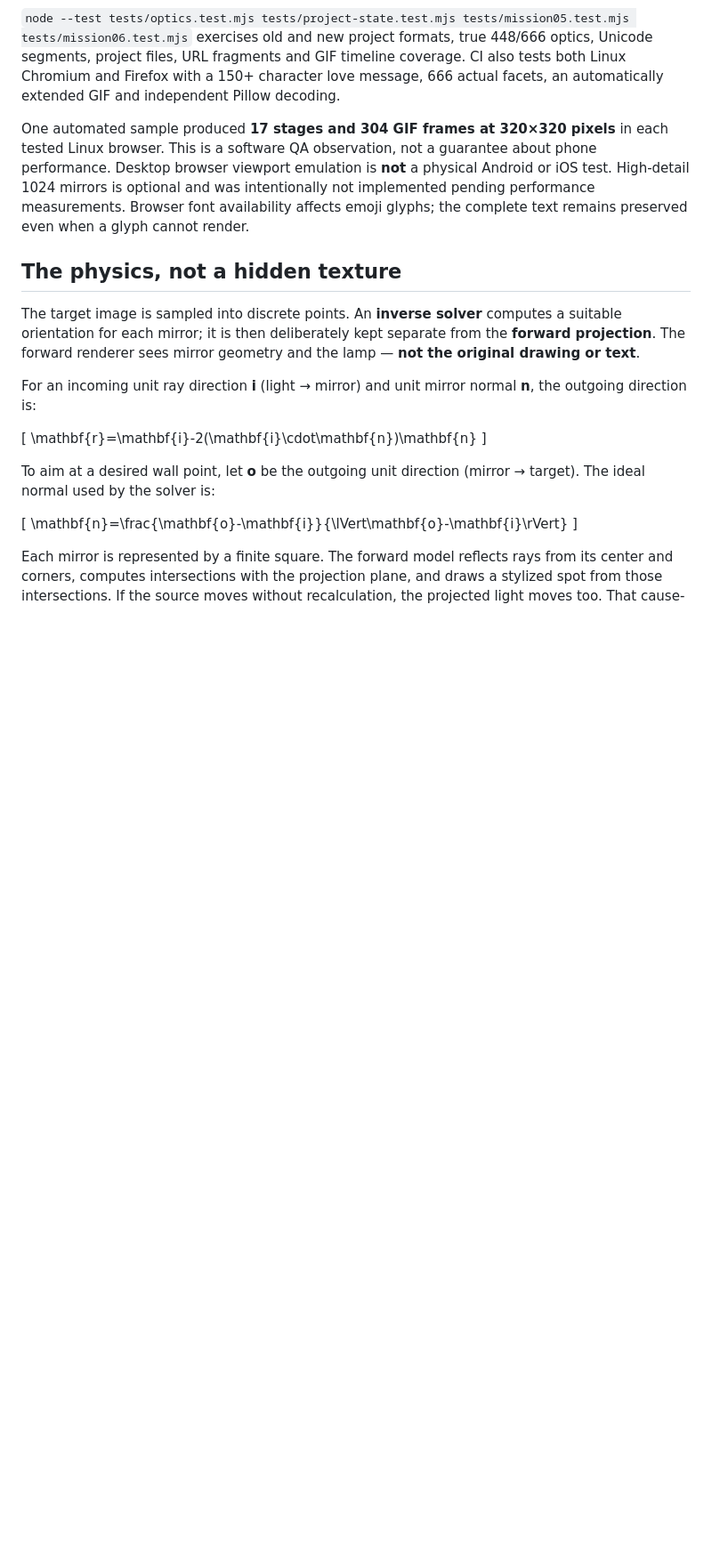
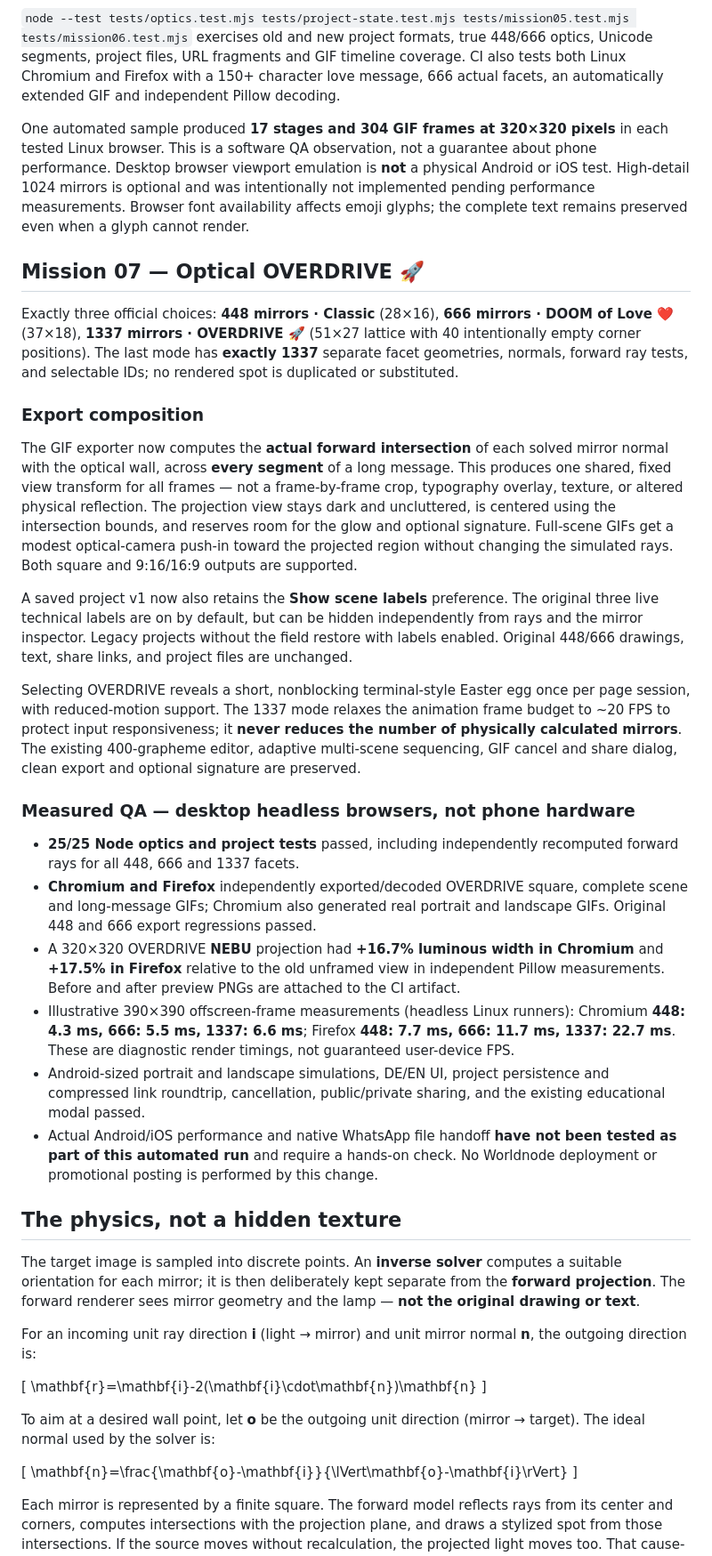
Before and after one commit to dennishilk/raymosaic, a Markdown page: README.md, the part around the change. Shown at 89% size. Rendered like a GitHub page; blank space fills up the shorter version.

Commit message:
docs: three official real optical modes and measured adaptive GIF export improvements

```diff
--- a/README.md
+++ b/README.md
@@ -119,6 +119,27 @@ The GIF polish branch `polish-raymosaic-gif-export-20261017` is integrated, not
 
 One automated sample produced **17 stages and 304 GIF frames at 320×320 pixels** in each tested Linux browser. This is a software QA observation, not a guarantee about phone performance. Desktop browser viewport emulation is **not** a physical Android or iOS test. High-detail 1024 mirrors is optional and was intentionally not implemented pending performance measurements. Browser font availability affects emoji glyphs; the complete text remains preserved even when a glyph cannot render.
 
+## Mission 07 — Optical OVERDRIVE 🚀
+
+Exactly three official choices: **448 mirrors · Classic** (28×16), **666 mirrors · DOOM of Love ❤️** (37×18), **1337 mirrors · OVERDRIVE 🚀** (51×27 lattice with 40 intentionally empty corner positions). The last mode has **exactly 1337** separate facet geometries, normals, forward ray tests, and selectable IDs; no rendered spot is duplicated or substituted.
+
+### Export composition
+
+The GIF exporter now computes the **actual forward intersection** of each solved mirror normal with the optical wall, across **every segment** of a long message. This produces one shared, fixed view transform for all frames — not a frame-by-frame crop, typography overlay, texture, or altered physical reflection. The projection view stays dark and uncluttered, is centered using the intersection bounds, and reserves room for the glow and optional signature. Full-scene GIFs get a modest optical-camera push-in toward the projected region without changing the simulated rays. Both square and 9:16/16:9 outputs are supported.
+
+A saved project v1 now also retains the **Show scene labels** preference. The original three live technical labels are on by default, but can be hidden independently from rays and the mirror inspector. Legacy projects without the field restore with labels enabled. Original 448/666 drawings, text, share links, and project files are unchanged.
+
+Selecting OVERDRIVE reveals a short, nonblocking terminal-style Easter egg once per page session, with reduced-motion support. The 1337 mode relaxes the animation frame budget to ~20 FPS to protect input responsiveness; it **never reduces the number of physically calculated mirrors**. The existing 400-grapheme editor, adaptive multi-scene sequencing, GIF cancel and share dialog, clean export and optional signature are preserved.
+
+### Measured QA — desktop headless browsers, not phone hardware
+
+- **25/25 Node optics and project tests** passed, including independently recomputed forward rays for all 448, 666 and 1337 facets.
+- **Chromium and Firefox** independently exported/decoded OVERDRIVE square, complete scene and long-message GIFs; Chromium also generated real portrait and landscape GIFs. Original 448 and 666 export regressions passed.
+- A 320×320 OVERDRIVE **NEBU** projection had **+16.7% luminous width in Chromium** and **+17.5% in Firefox** relative to the old unframed view in independent Pillow measurements. Before and after preview PNGs are attached to the CI artifact.
+- Illustrative 390×390 offscreen-frame measurements (headless Linux runners): Chromium **448: 4.3 ms, 666: 5.5 ms, 1337: 6.6 ms**; Firefox **448: 7.7 ms, 666: 11.7 ms, 1337: 22.7 ms**. These are diagnostic render timings, not guaranteed user-device FPS.
+- Android-sized portrait and landscape simulations, DE/EN UI, project persistence and compressed link roundtrip, cancellation, public/private sharing, and the existing educational modal passed.
+- Actual Android/iOS performance and native WhatsApp file handoff **have not been tested as part of this automated run** and require a hands-on check. No Worldnode deployment or promotional posting is performed by this change.
+
 ## The physics, not a hidden texture
 
 The target image is sampled into discrete points. An **inverse solver** computes a suitable orientation for each mirror; it is then deliberately kept separate from the **forward projection**. The forward renderer sees mirror geometry and the lamp — **not the original drawing or text**.
```
